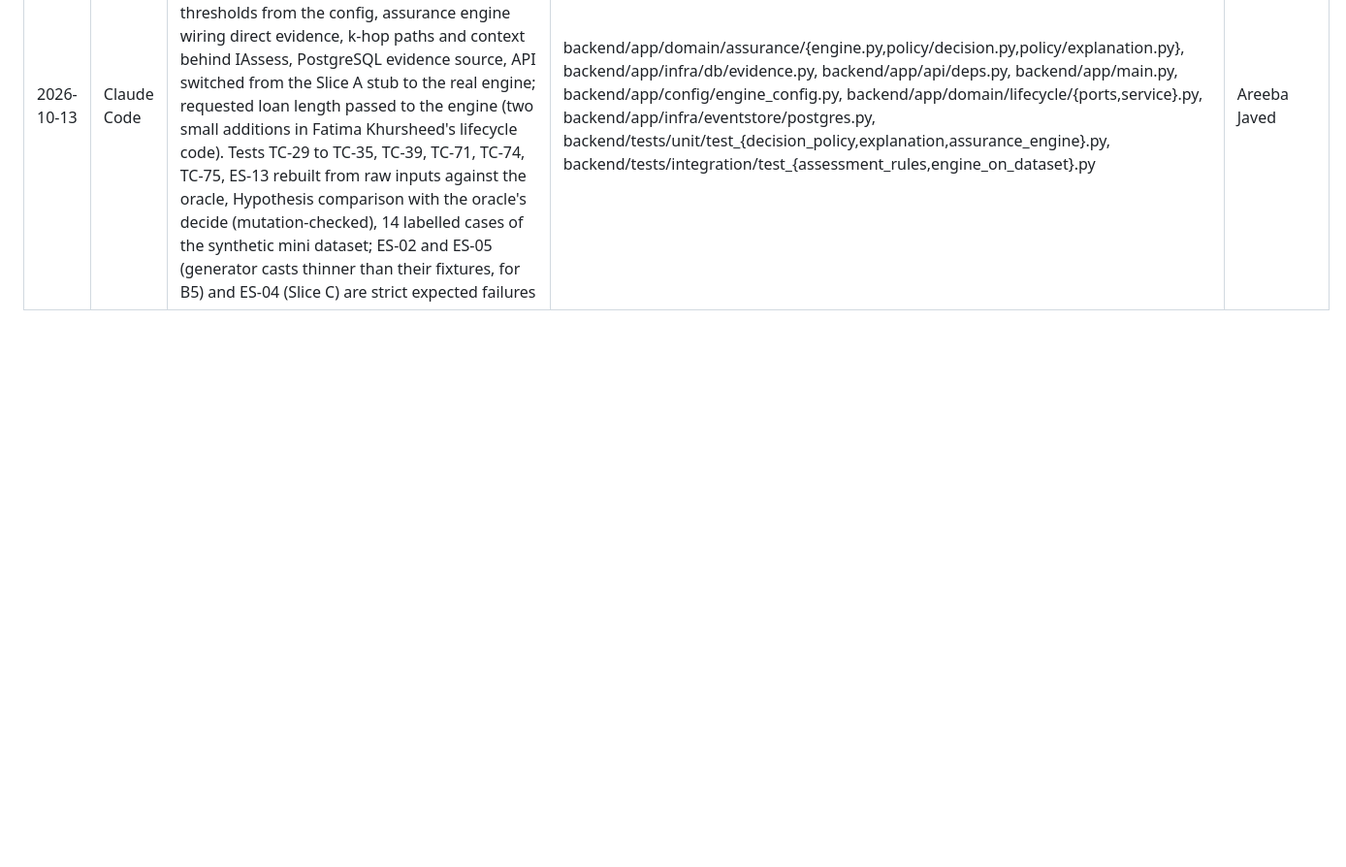
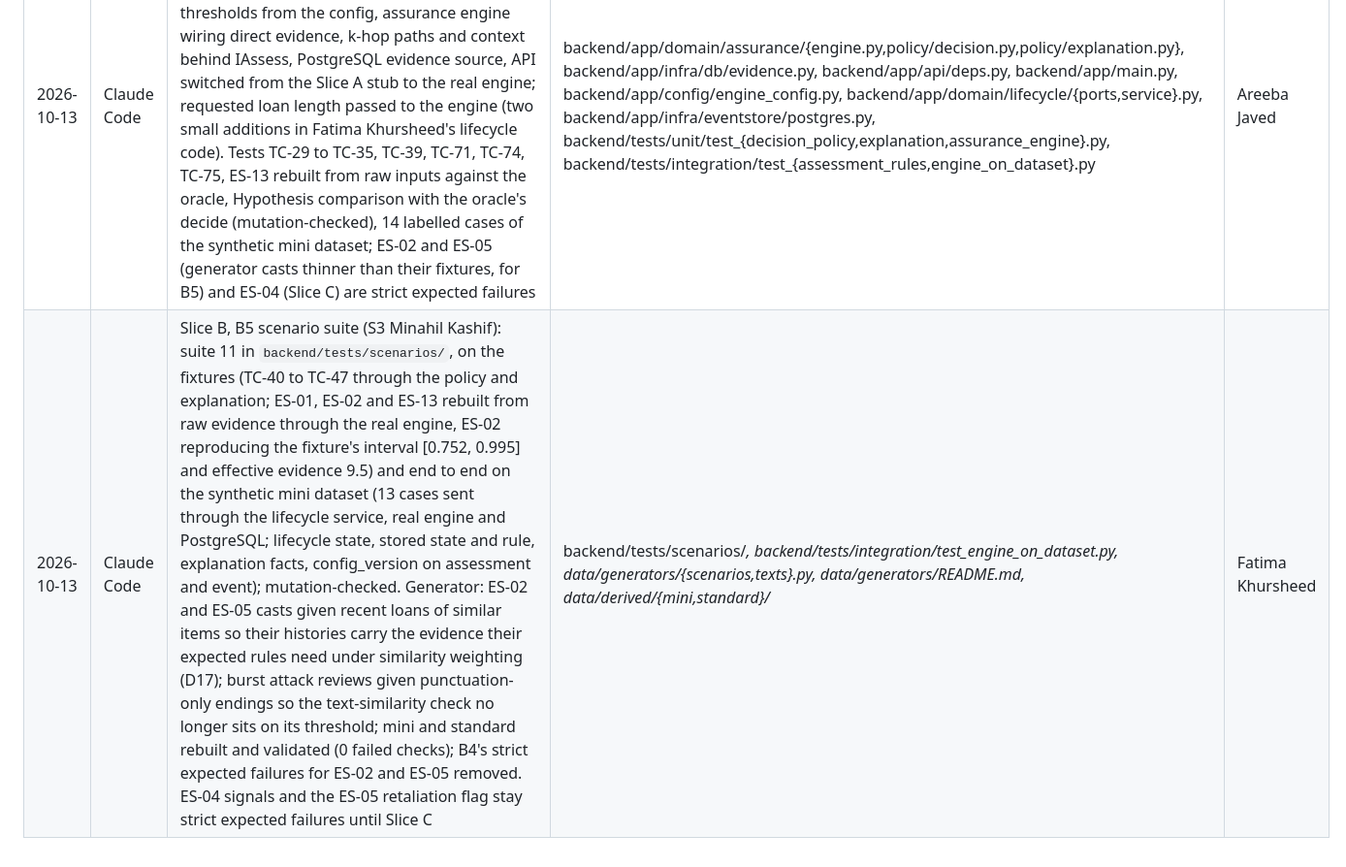
Before and after one commit to Areeba444/DigitalMohalla, a Markdown page: docs/ai-usage-log.md, the part around the change. Shown at 97% size. Rendered like a GitHub page; blank space fills up the shorter version.

Commit message:
docs: AI usage log entry for B5
Co-Authored-By: Claude Opus 5.5 <noreply@anthropic.com>

```diff
--- a/docs/ai-usage-log.md
+++ b/docs/ai-usage-log.md
@@ -19,3 +19,4 @@ Append one row after any substantial AI-assisted change: date, what, files, who
 | 2026-10-13 | Claude Code | Slice B, B2 trust edges (S1 Fatima Khursheed): trust-edge weight from verified outcomes (ADR-0006, experimental), PostgreSQL projection with full and per-pair refresh, refresh on loan close; tests TC-27 and a rebuild of every edge of the synthetic mini dataset (exact match); generator fix so edge updated_at is the computation time (Minahil Kashif) | backend/app/domain/assurance/indirect/edges.py, backend/app/infra/db/trust_edges.py, backend/app/domain/lifecycle/{ports,service}.py, backend/app/infra/eventstore/postgres.py, backend/tests/unit/test_trust_edges.py, backend/tests/integration/test_trust_edge_{projection,feed}.py, data/generators/world.py, data/derived/* | Fatima Khursheed |
 | 2026-10-13 | Claude Code | Slice B, B3 k-hop search (S1 Fatima Khursheed): bounded k-hop search per Algorithm 2 (decay, one path per first hop, noisy-OR, cap), trust-graph reader, tests TC-25, TC-26, TC-28, ES-13 against the A5 oracle and a NetworkX cross-check, ES-13 and ES-13b on the synthetic mini dataset, k sweep (suite 8) with saved results | backend/app/domain/assurance/indirect/khop.py, backend/app/infra/db/trust_graph.py, backend/tests/unit/test_khop.py, backend/tests/integration/test_khop_on_dataset.py, scripts/khop_sweep.py, docs/design/14_testing/results/khop_sweep_* | Fatima Khursheed |
 | 2026-10-13 | Claude Code | Slice B, B4 decision policy and explanation (S2 Areeba Javed): decision table R1 to R9 with safeguards (Algorithm 4, D12), lender explanation with labelled numbers and thresholds from the config, assurance engine wiring direct evidence, k-hop paths and context behind IAssess, PostgreSQL evidence source, API switched from the Slice A stub to the real engine; requested loan length passed to the engine (two small additions in Fatima Khursheed's lifecycle code). Tests TC-29 to TC-35, TC-39, TC-71, TC-74, TC-75, ES-13 rebuilt from raw inputs against the oracle, Hypothesis comparison with the oracle's decide (mutation-checked), 14 labelled cases of the synthetic mini dataset; ES-02 and ES-05 (generator casts thinner than their fixtures, for B5) and ES-04 (Slice C) are strict expected failures | backend/app/domain/assurance/{engine.py,policy/decision.py,policy/explanation.py}, backend/app/infra/db/evidence.py, backend/app/api/deps.py, backend/app/main.py, backend/app/config/engine_config.py, backend/app/domain/lifecycle/{ports,service}.py, backend/app/infra/eventstore/postgres.py, backend/tests/unit/test_{decision_policy,explanation,assurance_engine}.py, backend/tests/integration/test_{assessment_rules,engine_on_dataset}.py | Areeba Javed |
+| 2026-10-13 | Claude Code | Slice B, B5 scenario suite (S3 Minahil Kashif): suite 11 in `backend/tests/scenarios/`, on the fixtures (TC-40 to TC-47 through the policy and explanation; ES-01, ES-02 and ES-13 rebuilt from raw evidence through the real engine, ES-02 reproducing the fixture's interval [0.752, 0.995] and effective evidence 9.5) and end to end on the synthetic mini dataset (13 cases sent through the lifecycle service, real engine and PostgreSQL; lifecycle state, stored state and rule, explanation facts, config_version on assessment and event); mutation-checked. Generator: ES-02 and ES-05 casts given recent loans of similar items so their histories carry the evidence their expected rules need under similarity weighting (D17); burst attack reviews given punctuation-only endings so the text-similarity check no longer sits on its threshold; mini and standard rebuilt and validated (0 failed checks); B4's strict expected failures for ES-02 and ES-05 removed. ES-04 signals and the ES-05 retaliation flag stay strict expected failures until Slice C | backend/tests/scenarios/*, backend/tests/integration/test_engine_on_dataset.py, data/generators/{scenarios,texts}.py, data/generators/README.md, data/derived/{mini,standard}/* | Fatima Khursheed |
```
